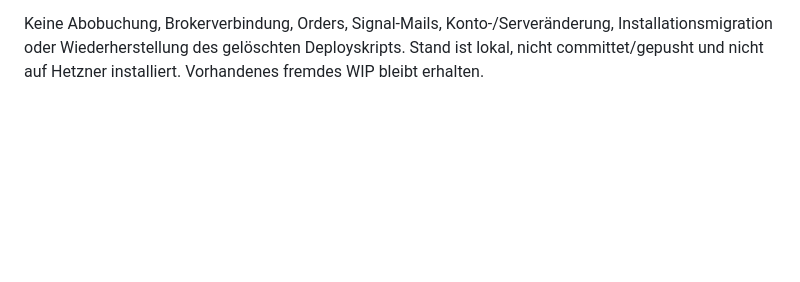
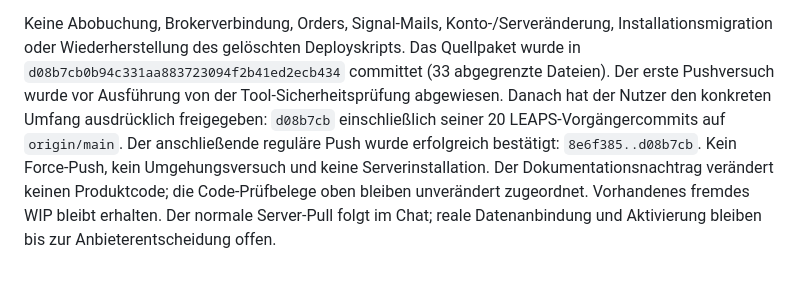
Before and after one commit to xantharu123-png/AlphaStation, a Markdown page: docs/LEAPS_CLAUDE_REPAIRS_2026-10-15.md, the part around the change. Rendered like a GitHub page; blank space fills up the shorter version.

Commit message:
docs(leaps): record approved main publication

```diff
--- a/docs/LEAPS_CLAUDE_REPAIRS_2026-10-15.md
+++ b/docs/LEAPS_CLAUDE_REPAIRS_2026-10-15.md
@@ -181,5 +181,13 @@ Das Veröffentlichungs-Bundle wurde **aus diesem abgegrenzten Stand** neu gebaut
 
 Keine Abobuchung, Brokerverbindung, Orders, Signal-Mails, Konto-/Serveränderung,
 Installationsmigration oder Wiederherstellung des gelöschten Deployskripts.
-Stand ist lokal, nicht committet/gepusht und nicht auf Hetzner installiert.
-Vorhandenes fremdes WIP bleibt erhalten.
+Das Quellpaket wurde in `d08b7cb0b94c331aa883723094f2b41ed2ecb434` committet
+(33 abgegrenzte Dateien). Der erste Pushversuch wurde vor Ausführung von der
+Tool-Sicherheitsprüfung abgewiesen. Danach hat der Nutzer den konkreten Umfang
+ausdrücklich freigegeben: `d08b7cb` einschließlich seiner 20 LEAPS-Vorgängercommits
+auf `origin/main`. Der anschließende reguläre Push wurde erfolgreich bestätigt:
+`8e6f385..d08b7cb`. Kein Force-Push, kein Umgehungsversuch und keine
+Serverinstallation. Der Dokumentationsnachtrag verändert keinen Produktcode;
+die Code-Prüfbelege oben bleiben unverändert zugeordnet. Vorhandenes fremdes
+WIP bleibt erhalten. Der normale Server-Pull folgt im Chat; reale Datenanbindung
+und Aktivierung bleiben bis zur Anbieterentscheidung offen.
```
Also changed, not shown: TODO.md (+8 -4 lines).
